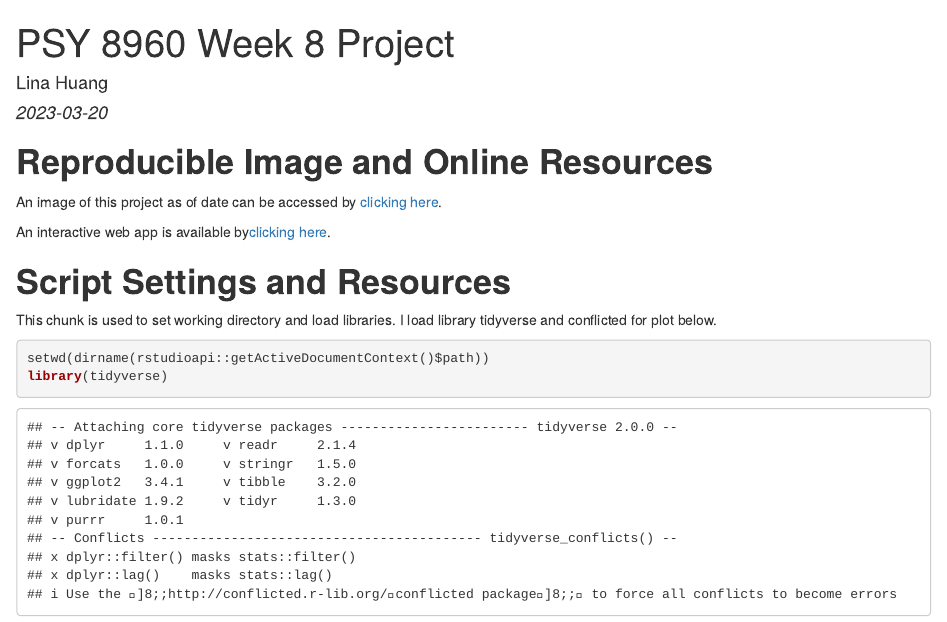
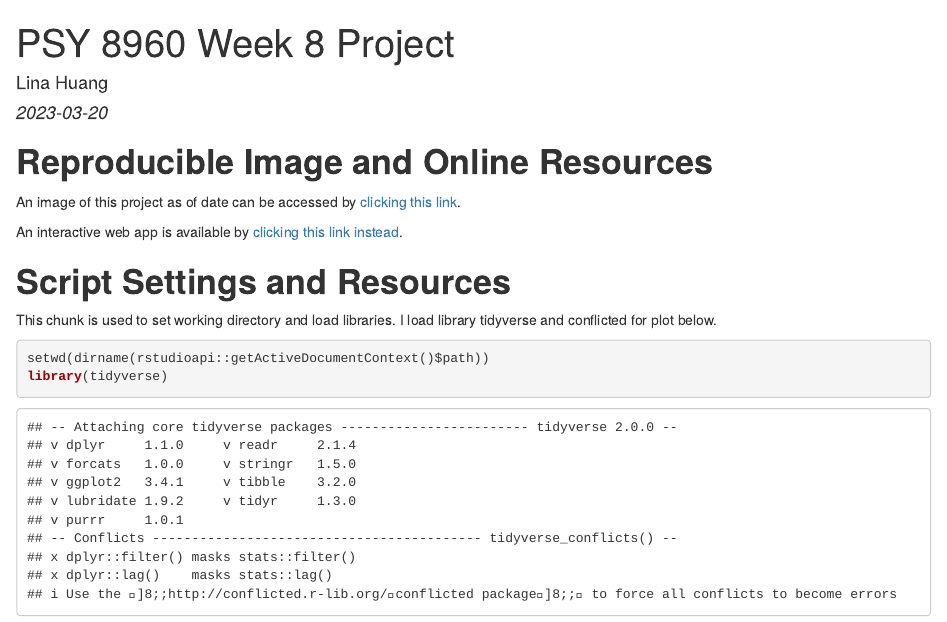
Before and after one commit to LinaHuang1823/psy8960-week8, an R Markdown document (R/week8.Rmd): the page in a window 1100 px wide, from its top. The pictures show the output file R/week8.html that the author committed with the source, opened offline.

Commit message:
minor update

````diff
--- a/R/week8.Rmd
+++ b/R/week8.Rmd
@@ -6,12 +6,12 @@
 ---
 
 # **Reproducible Image and Online Resources**
-An image of this project as of date can be accessed by [clicking here](https://hub.ovh2.mybinder.org/user/linahuang1823-psy8960-week8-w1lutnwx/lab/tree/R).
+An image of this project as of date can be accessed by [clicking this link](https://mybinder.org/v2/gh/LinaHuang1823/psy8960-week8.git/HEAD?urlpath=rstudio).
 
-An interactive web app is available by[clicking here](https://linahuang.shinyapps.io/shiny_week8/?_ga=2.182504934.1921968239.1679072005-175150872.1678901768).
+An interactive web app is available by [clicking this link instead](https://linahuang.shinyapps.io/shiny_week8/?_ga=2.182504934.1921968239.1679072005-175150872.1678901768).
 
 # **Script Settings and Resources**
-This chunk is used to set working directory and load libraries. I load library tidyverse and conflicted for plot below.
+This chunk is used to set working directory and load libraries.I loaded library tidyverse and conflicted for plot below.
 ```{r setup, echo = TRUE, results = 'hide'}
 setwd(dirname(rstudioapi::getActiveDocumentContext()$path))
 library(tidyverse)
````
Also changed, not shown: R/week8.html.
